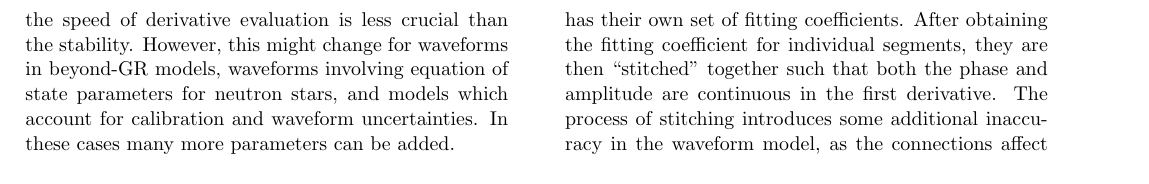
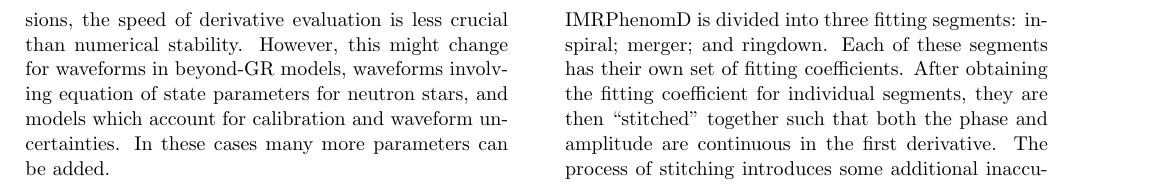
Before and after one commit to tedwards2412/ripple-paper, a LaTeX paper (src/tex/ms.tex): part of page 5 of 13, cut at the place of the change. Compiled offline with pdfLaTeX; a LaTeX package or settings file that is missing is left out.

Commit message:
More updates for the review

```diff
--- a/src/tex/ms.tex
+++ b/src/tex/ms.tex
@@ -237,7 +237,7 @@ For reverse-mode AD, one only needs two function calls to evaluate the derivativ
 In gravitational wave physics one typically wants to compute derivatives of a scalar quantity (e.g., the likelihood) with respect to the intrinsic parameters of the binary (e.g., the masses and spins).
 Reverse mode AD is therefore ideal for this task.
 For a review of AD methods see~\cite{2018arXiv181105031M}.
-Since the parameter space of GWs in GR has $\mathcal{O}(10)$ dimensions, the speed of derivative evaluation is less crucial than the stability.
+Since the parameter space of GWs in GR has $\mathcal{O}(10)$ dimensions, the speed of derivative evaluation is less crucial than numerical stability.
 However, this might change for waveforms in beyond-GR models, waveforms involving equation of state parameters for neutron stars, and models which account for calibration and waveform uncertainties.
 In these cases many more parameters can be added.
 
```
